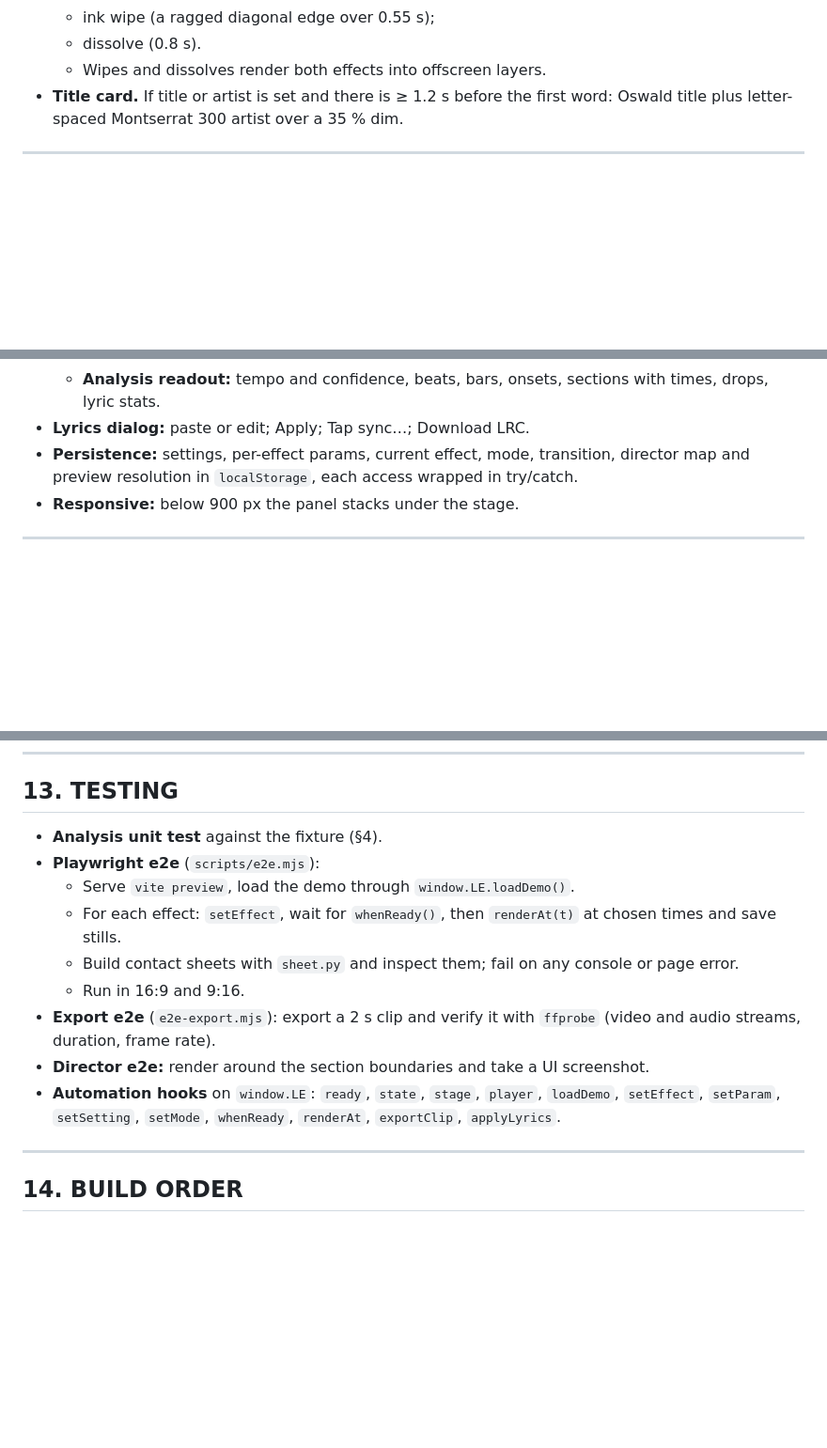
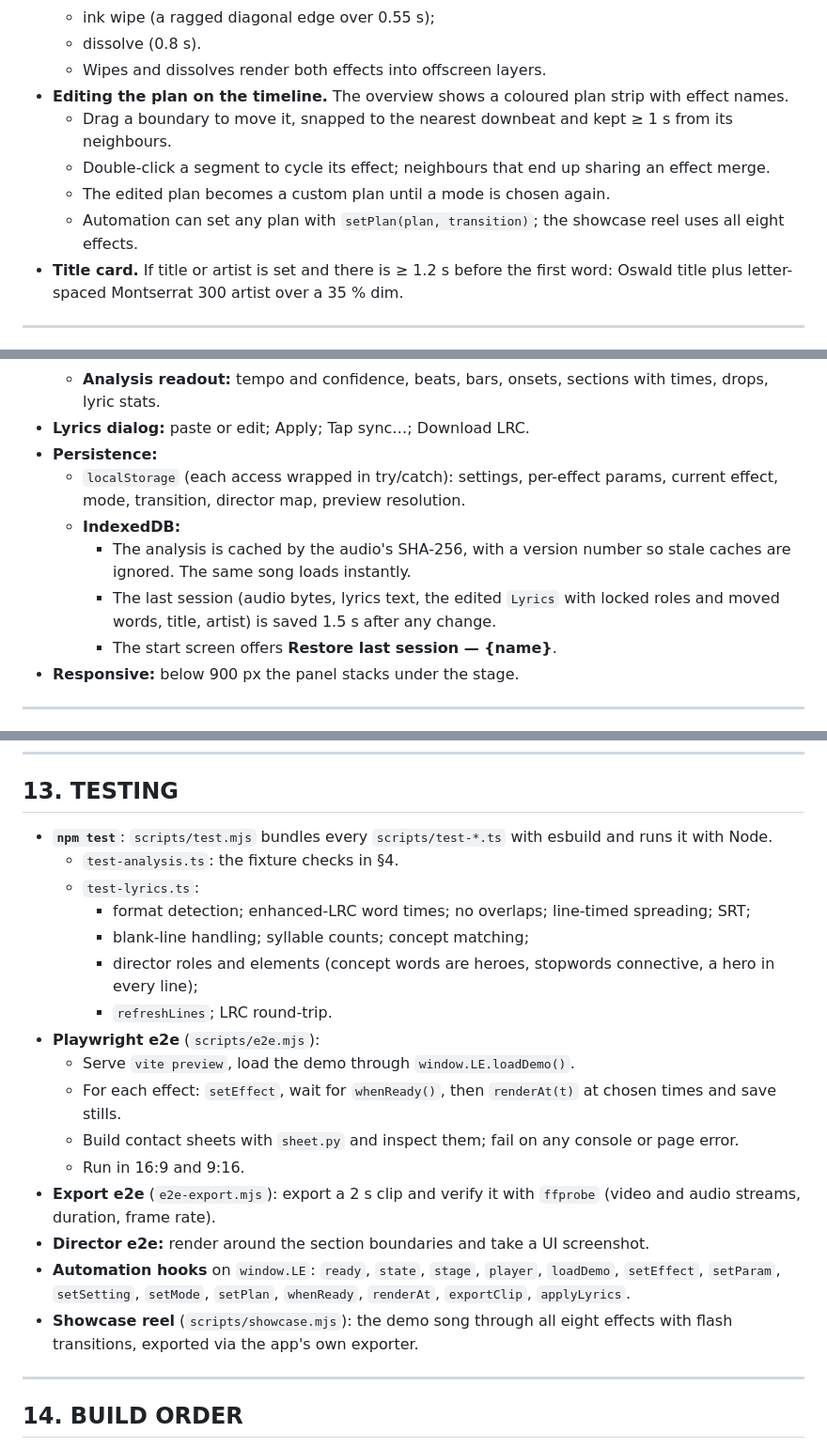
Before and after one commit to radneurons/fractal, a Markdown page: prompts/lyric-engine-app.v2.prompt.md, 3 parts joined by grey strips. Shown at 94% size. GitHub-like rendering; blank space fills up the shorter version.

Commit message:
prompt v2: line-tap, tempo-aware spreading, plan editing, persistence, tests
Co-Authored-By: Claude Opus 5.5 <noreply@anthropic.com>
Claude-Session: https://claude.ai/code/session_013TqiEfVKZZXBn6hKtuZar6

```diff
--- a/prompts/lyric-engine-app.v2.prompt.md
+++ b/prompts/lyric-engine-app.v2.prompt.md
@@ -602,6 +604,11 @@ The panel contains itself; the camera falls one level per bar, forever.
   - ink wipe (a ragged diagonal edge over 0.55 s);
   - dissolve (0.8 s).
   - Wipes and dissolves render both effects into offscreen layers.
+- **Editing the plan on the timeline.** The overview shows a coloured plan strip with effect names.
+  - Drag a boundary to move it, snapped to the nearest downbeat and kept ≥ 1 s from its neighbours.
+  - Double-click a segment to cycle its effect; neighbours that end up sharing an effect merge.
+  - The edited plan becomes a custom plan until a mode is chosen again.
+  - Automation can set any plan with `setPlan(plan, transition)`; the showcase reel uses all eight effects.
 - **Title card.** If title or artist is set and there is ≥ 1.2 s before the first word: Oswald title plus letter-spaced Montserrat 300 artist over a 35 % dim.
 
 ---
@@ -644,7 +651,12 @@ Dark UI: #0D0D0F background, orange #FF5A1F accent, system font.
   - **Word inspector:** text, start, end, role, element, with stress, syllable and confidence info.
   - **Analysis readout:** tempo and confidence, beats, bars, onsets, sections with times, drops, lyric stats.
 - **Lyrics dialog:** paste or edit; Apply; Tap sync…; Download LRC.
-- **Persistence:** settings, per-effect params, current effect, mode, transition, director map and preview resolution in `localStorage`, each access wrapped in try/catch.
+- **Persistence:**
+  - `localStorage` (each access wrapped in try/catch): settings, per-effect params, current effect, mode, transition, director map, preview resolution.
+  - **IndexedDB:**
+    - The analysis is cached by the audio's SHA-256, with a version number so stale caches are ignored. The same song loads instantly.
+    - The last session (audio bytes, lyrics text, the edited `Lyrics` with locked roles and moved words, title, artist) is saved 1.5 s after any change.
+    - The start screen offers **Restore last session — {name}**.
 - **Responsive:** below 900 px the panel stacks under the stage.
 
 ---
@@ -679,7 +691,13 @@ Synthesise a 73 s, 120 BPM WAV:
 
 ## 13. TESTING
 
-- **Analysis unit test** against the fixture (§4).
+- **`npm test`**: `scripts/test.mjs` bundles every `scripts/test-*.ts` with esbuild and runs it with Node.
+  - `test-analysis.ts`: the fixture checks in §4.
+  - `test-lyrics.ts`:
+    - format detection; enhanced-LRC word times; no overlaps; line-timed spreading; SRT;
+    - blank-line handling; syllable counts; concept matching;
+    - director roles and elements (concept words are heroes, stopwords connective, a hero in every line);
+    - `refreshLines`; LRC round-trip.
 - **Playwright e2e** (`scripts/e2e.mjs`):
   - Serve `vite preview`, load the demo through `window.LE.loadDemo()`.
   - For each effect: `setEffect`, wait for `whenReady()`, then `renderAt(t)` at chosen times and save stills.
@@ -687,7 +705,8 @@ Synthesise a 73 s, 120 BPM WAV:
   - Run in 16:9 and 9:16.
 - **Export e2e** (`e2e-export.mjs`): export a 2 s clip and verify it with `ffprobe` (video and audio streams, duration, frame rate).
 - **Director e2e:** render around the section boundaries and take a UI screenshot.
-- **Automation hooks** on `window.LE`: `ready`, `state`, `stage`, `player`, `loadDemo`, `setEffect`, `setParam`, `setSetting`, `setMode`, `whenReady`, `renderAt`, `exportClip`, `applyLyrics`.
+- **Automation hooks** on `window.LE`: `ready`, `state`, `stage`, `player`, `loadDemo`, `setEffect`, `setParam`, `setSetting`, `setMode`, `setPlan`, `whenReady`, `renderAt`, `exportClip`, `applyLyrics`.
+- **Showcase reel** (`scripts/showcase.mjs`): the demo song through all eight effects with flash transitions, exported via the app's own exporter.
 
 ---
 
```
Also changed, not shown: other parts of prompts/lyric-engine-app.v2.prompt.md (+2 -0 lines).
